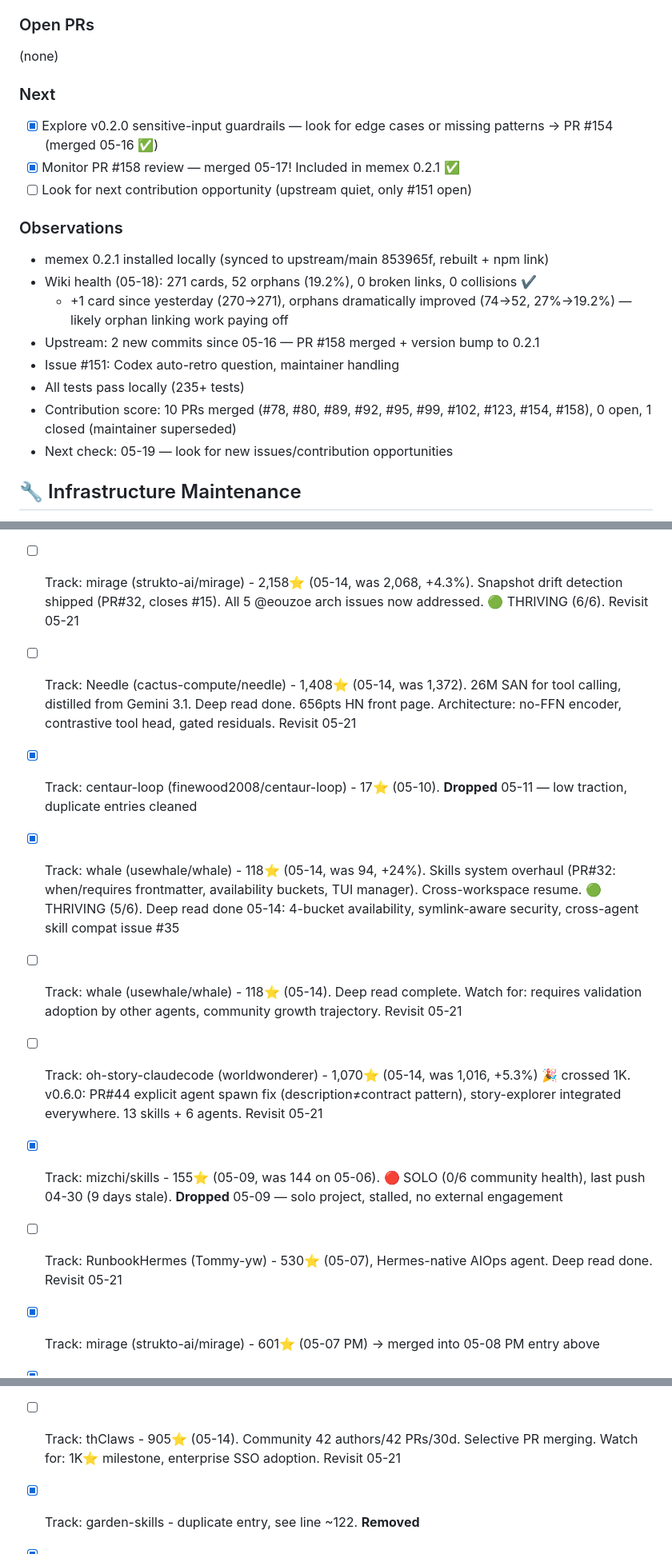
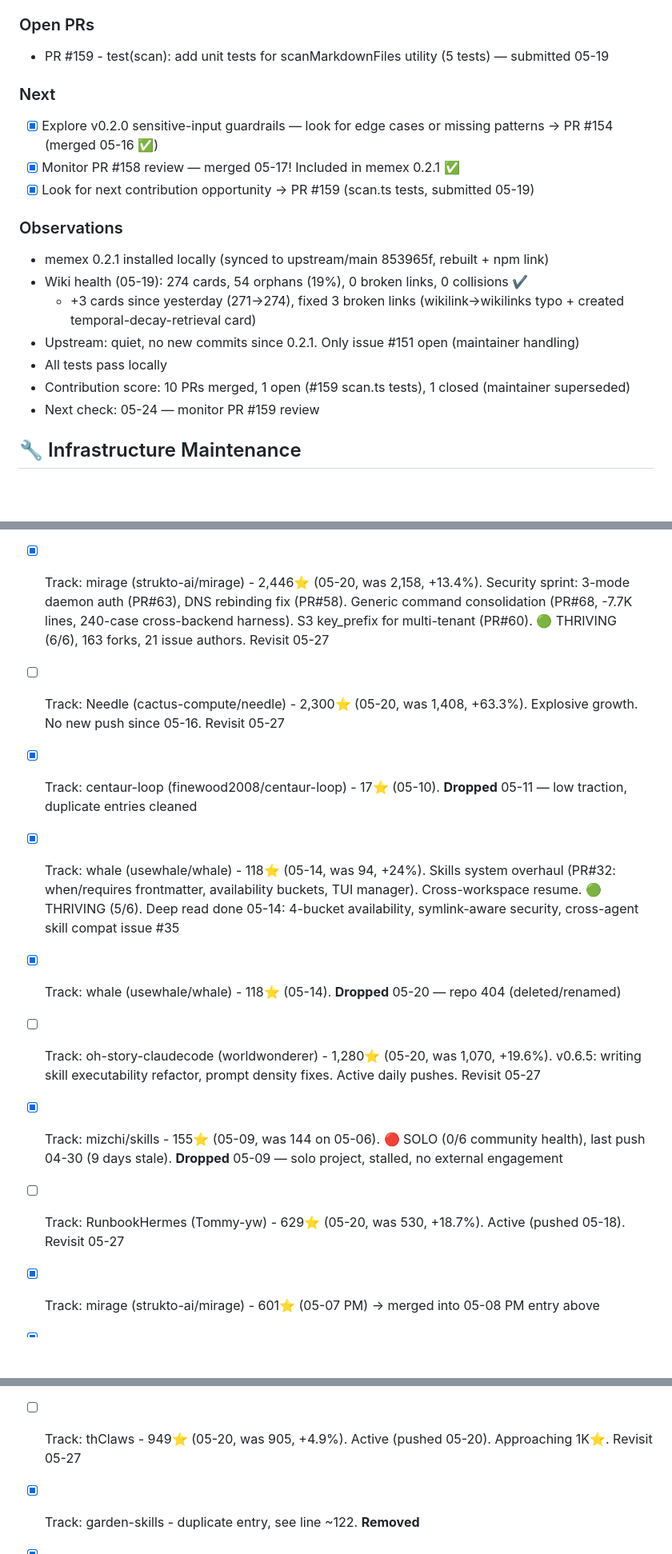
Before and after one commit to kagura-agent/kantian-travel, a Markdown page: TODO.md, 3 parts joined by grey strips. Shown at 80% size. GitHub-like rendering; blank space fills up the shorter version.

```diff
--- a/TODO.md
+++ b/TODO.md
@@ -64,22 +65,21 @@
 - [x] Updated local memex to 0.1.32 (synced upstream fdf7915, npm link)
 
 ### Open PRs
-(none)
+- PR #159 - test(scan): add unit tests for scanMarkdownFiles utility (5 tests) — submitted 05-19
 
 ### Next
 - [x] Explore v0.2.0 sensitive-input guardrails — look for edge cases or missing patterns → PR #154 (merged 05-16 ✅)
 - [x] Monitor PR #158 review — merged 05-17! Included in memex 0.2.1 ✅
-- [ ] Look for next contribution opportunity (upstream quiet, only #151 open)
+- [x] Look for next contribution opportunity → PR #159 (scan.ts tests, submitted 05-19)
 
 ### Observations
 - memex 0.2.1 installed locally (synced to upstream/main 853965f, rebuilt + npm link)
-- Wiki health (05-18): 271 cards, 52 orphans (19.2%), 0 broken links, 0 collisions ✔
-  - +1 card since yesterday (270→271), orphans dramatically improved (74→52, 27%→19.2%) — likely orphan linking work paying off
-- Upstream: 2 new commits since 05-16 — PR #158 merged + version bump to 0.2.1
-- Issue #151: Codex auto-retro question, maintainer handling
-- All tests pass locally (235+ tests)
-- Contribution score: 10 PRs merged (#78, #80, #89, #92, #95, #99, #102, #123, #154, #158), 0 open, 1 closed (maintainer superseded)
-- Next check: 05-19 — look for new issues/contribution opportunities
+- Wiki health (05-19): 274 cards, 54 orphans (19%), 0 broken links, 0 collisions ✔
+  - +3 cards since yesterday (271→274), fixed 3 broken links (wikilink→wikilinks typo + created temporal-decay-retrieval card)
+- Upstream: quiet, no new commits since 0.2.1. Only issue #151 open (maintainer handling)
+- All tests pass locally
+- Contribution score: 10 PRs merged, 1 open (#159 scan.ts tests), 1 closed (maintainer superseded)
+- Next check: 05-24 — monitor PR #159 review
 
 ## 🔧 Infrastructure Maintenance
 - [x] FlowForge CLI: add `--workflow <name>` flag to status/next/log commands (multi-instance disambiguation) — implemented 05-06, study #1469, 80 tests pass
@@ -175,14 +176,14 @@
 - [x] Track: millionco/agent-install - 40⭐ (05-06), flat. **Dropped** 05-06 — stale (last push 05-01), low traction
 - [x] Evaluate: phantom contribution ROI - DEPRIORITIZE. 0/5 merged, maintainer self-merge-only since mid-April. See wiki/projects/phantom.md (04-27)
 - [x] Track: dreamer (luml-ai/dreamer) - 13⭐ (05-06), team-wide self-evolving context MCP server. Two-phase dream pipeline. Brand new. Revisit 05-13 **Dropped** 05-06 — low traction (<50⭐), too new to justify slot
-- [ ] Track: mirage (strukto-ai/mirage) - 2,158⭐ (05-14, was 2,068, +4.3%). Snapshot drift detection shipped (PR#32, closes #15). All 5 @eouzoe arch issues now addressed. 🟢 THRIVING (6/6). Revisit 05-21
-- [ ] Track: Needle (cactus-compute/needle) - 1,408⭐ (05-14, was 1,372). 26M SAN for tool calling, distilled from Gemini 3.1. Deep read done. 656pts HN front page. Architecture: no-FFN encoder, contrastive tool head, gated residuals. Revisit 05-21
+- [x] Track: mirage (strukto-ai/mirage) - 2,446⭐ (05-20, was 2,158, +13.4%). Security sprint: 3-mode daemon auth (PR#63), DNS rebinding fix (PR#58). Generic command consolidation (PR#68, -7.7K lines, 240-case cross-backend harness). S3 key_prefix for multi-tenant (PR#60). 🟢 THRIVING (6/6), 163 forks, 21 issue authors. Revisit 05-27
+- [ ] Track: Needle (cactus-compute/needle) - 2,300⭐ (05-20, was 1,408, +63.3%). Explosive growth. No new push since 05-16. Revisit 05-27
 - [x] Track: centaur-loop (finewood2008/centaur-loop) - 17⭐ (05-10). **Dropped** 05-11 — low traction, duplicate entries cleaned
 - [x] Track: whale (usewhale/whale) - 118⭐ (05-14, was 94, +24%). Skills system overhaul (PR#32: when/requires frontmatter, availability buckets, TUI manager). Cross-workspace resume. 🟢 THRIVING (5/6). Deep read done 05-14: 4-bucket availability, symlink-aware security, cross-agent skill compat issue #35
-- [ ] Track: whale (usewhale/whale) - 118⭐ (05-14). Deep read complete. Watch for: requires validation adoption by other agents, community growth trajectory. Revisit 05-21
-- [ ] Track: oh-story-claudecode (worldwonderer) - 1,070⭐ (05-14, was 1,016, +5.3%) 🎉 crossed 1K. v0.6.0: PR#44 explicit agent spawn fix (description≠contract pattern), story-explorer integrated everywhere. 13 skills + 6 agents. Revisit 05-21
+- [x] Track: whale (usewhale/whale) - 118⭐ (05-14). **Dropped** 05-20 — repo 404 (deleted/renamed)
+- [ ] Track: oh-story-claudecode (worldwonderer) - 1,280⭐ (05-20, was 1,070, +19.6%). v0.6.5: writing skill executability refactor, prompt density fixes. Active daily pushes. Revisit 05-27
 - [x] Track: mizchi/skills - 155⭐ (05-09, was 144 on 05-06). 🔴 SOLO (0/6 community health), last push 04-30 (9 days stale). **Dropped** 05-09 — solo project, stalled, no external engagement
-- [ ] Track: RunbookHermes (Tommy-yw) - 530⭐ (05-07), Hermes-native AIOps agent. Deep read done. Revisit 05-21
+- [ ] Track: RunbookHermes (Tommy-yw) - 629⭐ (05-20, was 530, +18.7%). Active (pushed 05-18). Revisit 05-27
 - [x] Track: mirage (strukto-ai/mirage) - 601⭐ (05-07 PM) → merged into 05-08 PM entry above
 - [x] Track: girl-agent (TheSashaDev) - 188⭐ (05-07), growth flat, no new architectural features. **Dropped** 05-07
 - [x] Track: deepclaude (aattaran) - 1,642⭐ (05-09, flat). **Dropped** 05-09 — no commits since 05-05, slowing, duplicate entry
@@ -252,7 +253,7 @@
 
 - [x] Track: thClaws - 879⭐ (05-13), v0.9.4. 3 releases in 24h. LINE bridge (messaging as remote control, wire protocol documented), ChatGPT Codex provider, SSO/OIDC+PKCE. 🟢 Extreme velocity. Revisit 05-20
 - [x] Track: thClaws - 905⭐ (05-14, was 879, +2.8%). v0.9.7! 3 releases in 24h. 42 unique issue authors + 42 external PRs in 30d. PR#89 (multi-wire-format) rejected — quality bar maintained. Followup done 05-14
-- [ ] Track: thClaws - 905⭐ (05-14). Community 42 authors/42 PRs/30d. Selective PR merging. Watch for: 1K⭐ milestone, enterprise SSO adoption. Revisit 05-21
+- [ ] Track: thClaws - 949⭐ (05-20, was 905, +4.9%). Active (pushed 05-20). Approaching 1K⭐. Revisit 05-27
 - [x] Track: garden-skills - duplicate entry, see line ~122. **Removed**
 - [x] Track: Aegis (GanyuanRan) - 180⭐ (05-13). **Dropped** 05-13 — persistent 🔴 SOLO (0/6), zero external PRs/issues despite star growth
 - [x] Track: microsoft/apm - 2,333⭐ (05-12). v0.13.0: `apm update` command, `--frozen` flag, agent-written docs pipeline (Opus 4.7 multi-wave + CONTEXT-PACK), GitLab marketplace. See wiki. Revisit 05-18
```
Also changed, not shown: other parts of TODO.md (+17 -6 lines).
